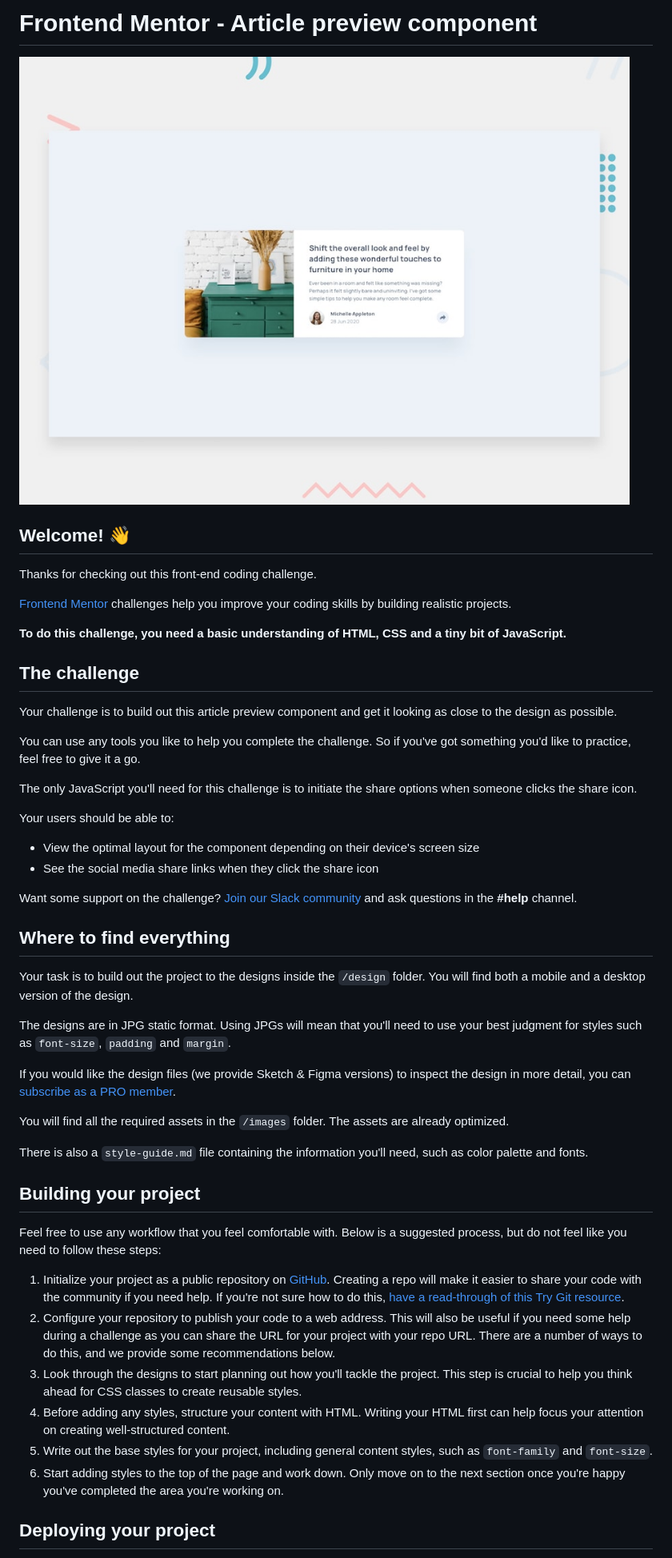
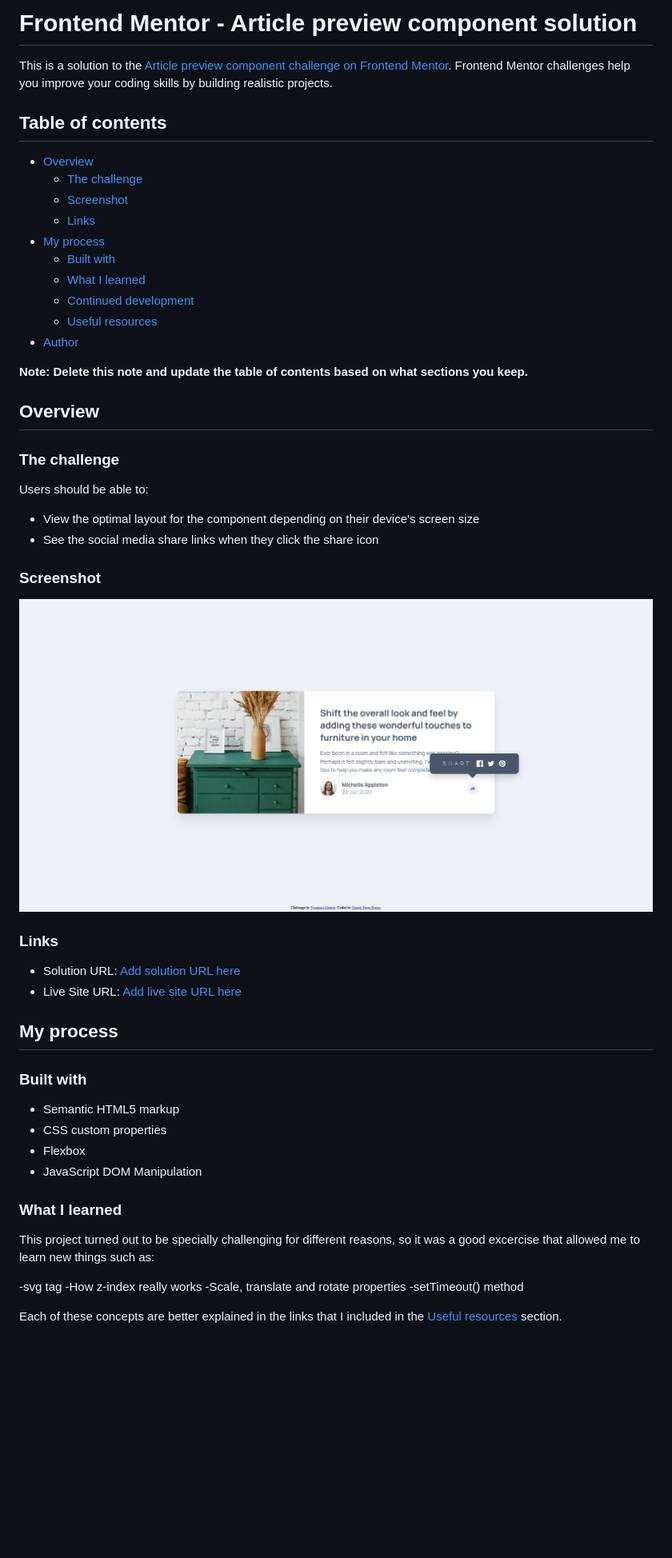
Before and after one commit to Daniel77apr/Frontend-Mentor-Article-preview-component, a Markdown page: README.md, the part around the change printed below. Shown: that part at 80% size. Rendered like a GitHub page; pictures changed too: screenshot.png (added); blank space fills up the shorter version.

Commit message:
Initial commit

```diff
--- a/README.md
+++ b/README.md
@@ -1,52 +1,57 @@
-# Frontend Mentor - Article preview component
+# Frontend Mentor - Article preview component solution
 
-![Design preview for the Article preview component coding challenge](./design/desktop-preview.jpg)
+This is a solution to the [Article preview component challenge on Frontend Mentor](https://www.frontendmentor.io/challenges/article-preview-component-dYBN_pYFT). Frontend Mentor challenges help you improve your coding skills by building realistic projects.
 
-## Welcome! 👋
+## Table of contents
 
-Thanks for checking out this front-end coding challenge.
+- [Overview](#overview)
+  - [The challenge](#the-challenge)
+  - [Screenshot](#screenshot)
+  - [Links](#links)
+- [My process](#my-process)
+  - [Built with](#built-with)
+  - [What I learned](#what-i-learned)
+  - [Continued development](#continued-development)
+  - [Useful resources](#useful-resources)
+- [Author](#author)
 
-[Frontend Mentor](https://www.frontendmentor.io) challenges help you improve your coding skills by building realistic projects.
+**Note: Delete this note and update the table of contents based on what sections you keep.**
 
-**To do this challenge, you need a basic understanding of HTML, CSS and a tiny bit of JavaScript.**
+## Overview
 
-## The challenge
+### The challenge
 
-Your challenge is to build out this article preview component and get it looking as close to the design as possible.
-
-You can use any tools you like to help you complete the challenge. So if you've got something you'd like to practice, feel free to give it a go.
-
-The only JavaScript you'll need for this challenge is to initiate the share options when someone clicks the share icon.
-
-Your users should be able to:
+Users should be able to:
 
 - View the optimal layout for the component depending on their device's screen size
 - See the social media share links when they click the share icon
 
-Want some support on the challenge? [Join our Slack community](https://www.frontendmentor.io/slack) and ask questions in the **#help** channel.
+### Screenshot
 
-## Where to find everything
+![](screenshot.png)
 
-Your task is to build out the project to the designs inside the `/design` folder. You will find both a mobile and a desktop version of the design.
+### Links
 
-The designs are in JPG static format. Using JPGs will mean that you'll need to use your best judgment for styles such as `font-size`, `padding` and `margin`.
+- Solution URL: [Add solution URL here](https://your-solution-url.com)
+- Live Site URL: [Add live site URL here](https://your-live-site-url.com)
 
-If you would like the design files (we provide Sketch & Figma versions) to inspect the design in more detail, you can [subscribe as a PRO member](https://www.frontendmentor.io/pro).
+## My process
 
-You will find all the required assets in the `/images` folder. The assets are already optimized.
+### Built with
 
-There is also a `style-guide.md` file containing the information you'll need, such as color palette and fonts.
+- Semantic HTML5 markup
+- CSS custom properties
+- Flexbox
+- JavaScript DOM Manipulation
 
-## Building your project
+### What I learned
 
-Feel free to use any workflow that you feel comfortable with. Below is a suggested process, but do not feel like you need to follow these steps:
+This project turned out to be specially challenging for different reasons, so it was a good excercise that allowed me to learn new things such as:
 
-1. Initialize your project as a public repository on [GitHub](https://github.com/). Creating a repo will make it easier to share your code with the community if you need help. If you're not sure how to do this, [have a read-through of this Try Git resource](https://try.github.io/).
-2. Configure your repository to publish your code to a web address. This will also be useful if you need some help during a challenge as you can share the URL for your project with your repo URL. There are a number of ways to do this, and we provide some recommendations below.
-3. Look through the designs to start planning out how you'll tackle the project. This step is crucial to help you think ahead for CSS classes to create reusable styles.
-4. Before adding any styles, structure your content with HTML. Writing your HTML first can help focus your attention on creating well-structured content.
-5. Write out the base styles for your project, including general content styles, such as `font-family` and `font-size`.
-6. Start adding styles to the top of the page and work down. Only move on to the next section once you're happy you've completed the area you're working on.
+-svg tag
+-How z-index really works
+-Scale, translate and rotate properties
+-setTimeout() method
 
-## Deploying your project
+Each of these concepts are better explained in the links that I included in the [Useful resources](#useful-resources) section.
 
```
Also changed, not shown: other parts of README.md (+11 -37 lines), README-template.md (deleted, +0 -111 lines), 3 other files.
